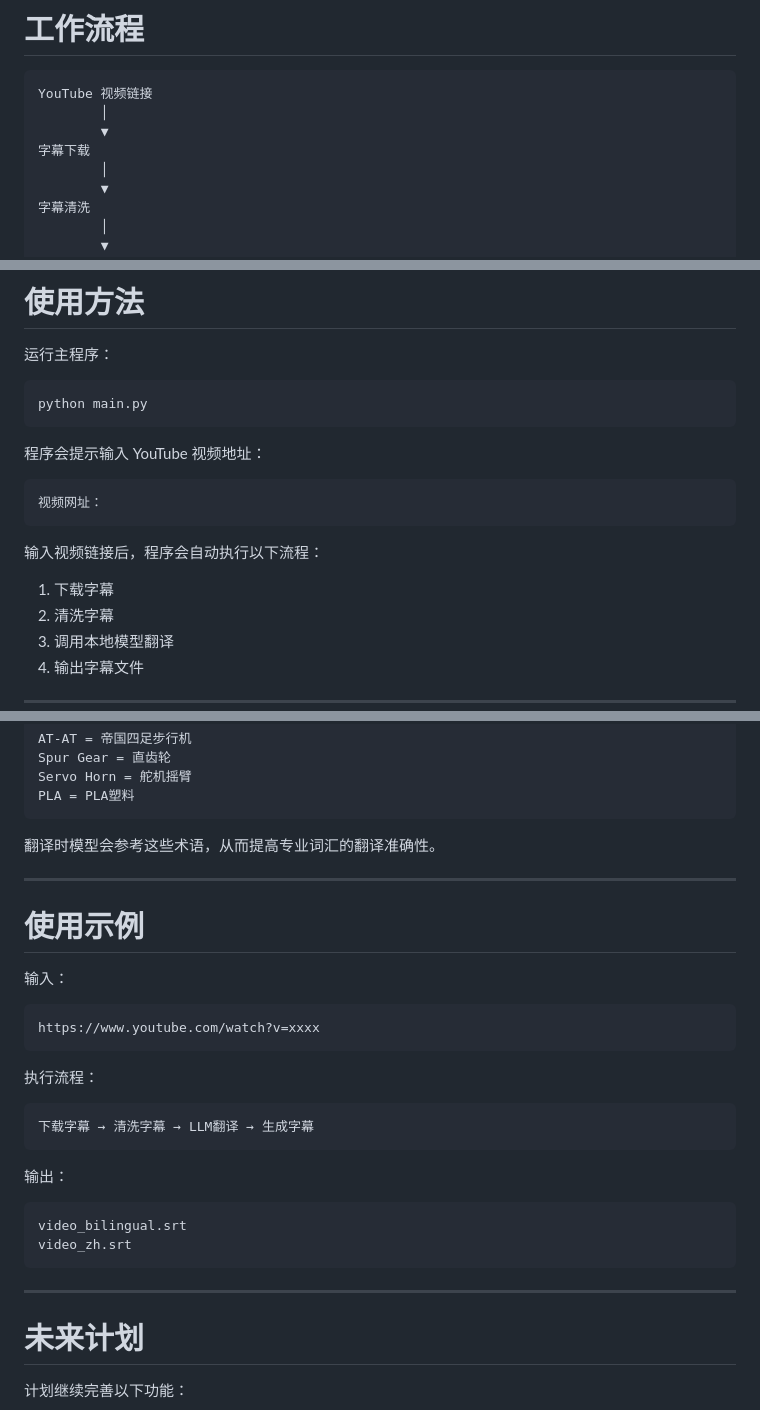
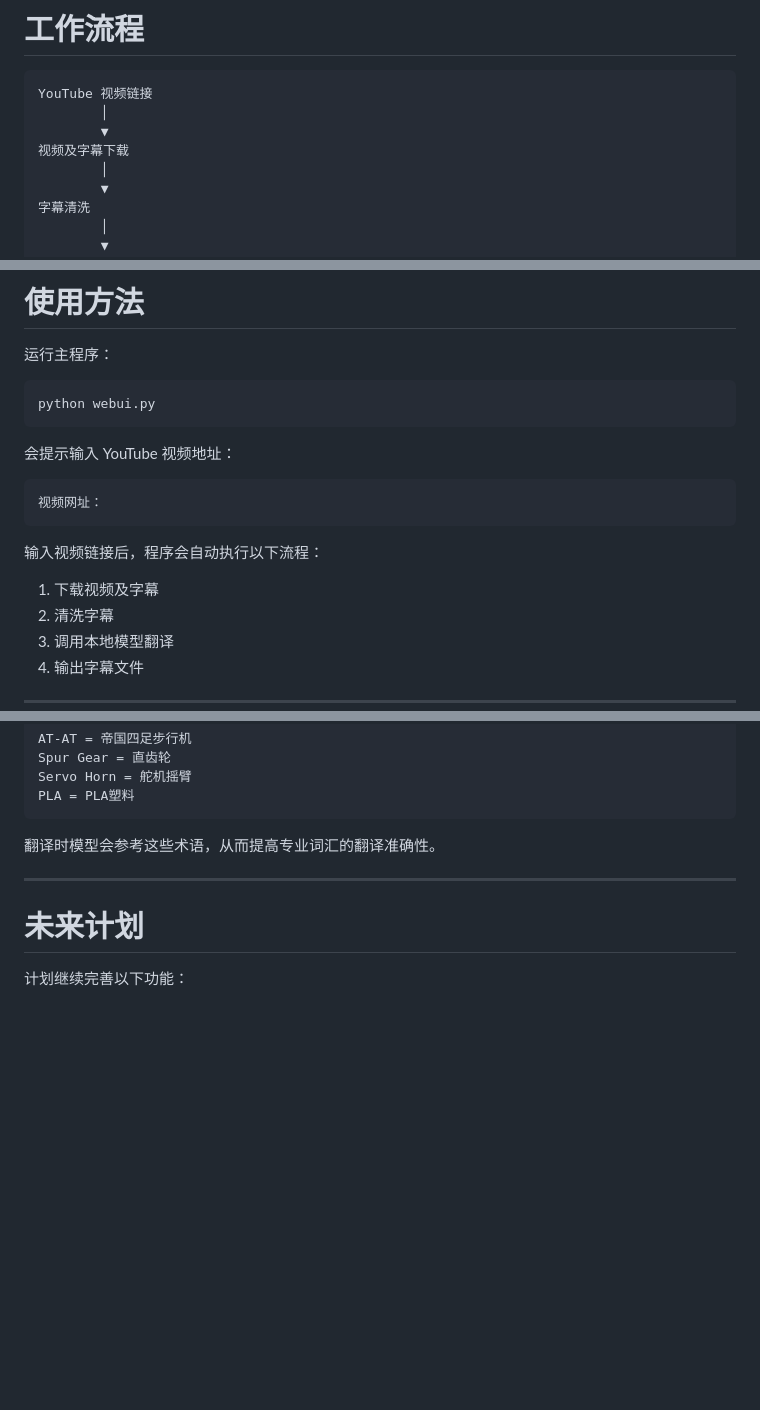
Before and after one commit to DengYangGong/YT_AISpider, a Markdown page: README.md, 3 parts joined by grey strips. Rendered like a GitHub page; blank space fills up the shorter version.

Commit message:
修改readme

````diff
--- a/README.md
+++ b/README.md
@@ -49,7 +49,7 @@
 YouTube 视频链接
         │
         ▼
-字幕下载
+视频及字幕下载
         │
         ▼
 字幕清洗
@@ -114,10 +114,9 @@ model/
 运行主程序：
 
 ```bash
-python main.py
+python webui.py
 ```
-
-程序会提示输入 YouTube 视频地址：
+会提示输入 YouTube 视频地址：
 
 ```
 视频网址：
@@ -125,7 +124,7 @@ python main.py
 
 输入视频链接后，程序会自动执行以下流程：
 
-1. 下载字幕
+1. 下载视频及字幕
 2. 清洗字幕
 3. 调用本地模型翻译
 4. 输出字幕文件
@@ -196,29 +195,6 @@ PLA = PLA塑料
 
 ---
 
-# 使用示例
-
-输入：
-
-```
-https://www.youtube.com/watch?v=xxxx
-```
-
-执行流程：
-
-```
-下载字幕 → 清洗字幕 → LLM翻译 → 生成字幕
-```
-
-输出：
-
-```
-video_bilingual.srt
-video_zh.srt
-```
-
----
-
 # 未来计划
 
 计划继续完善以下功能：
````
